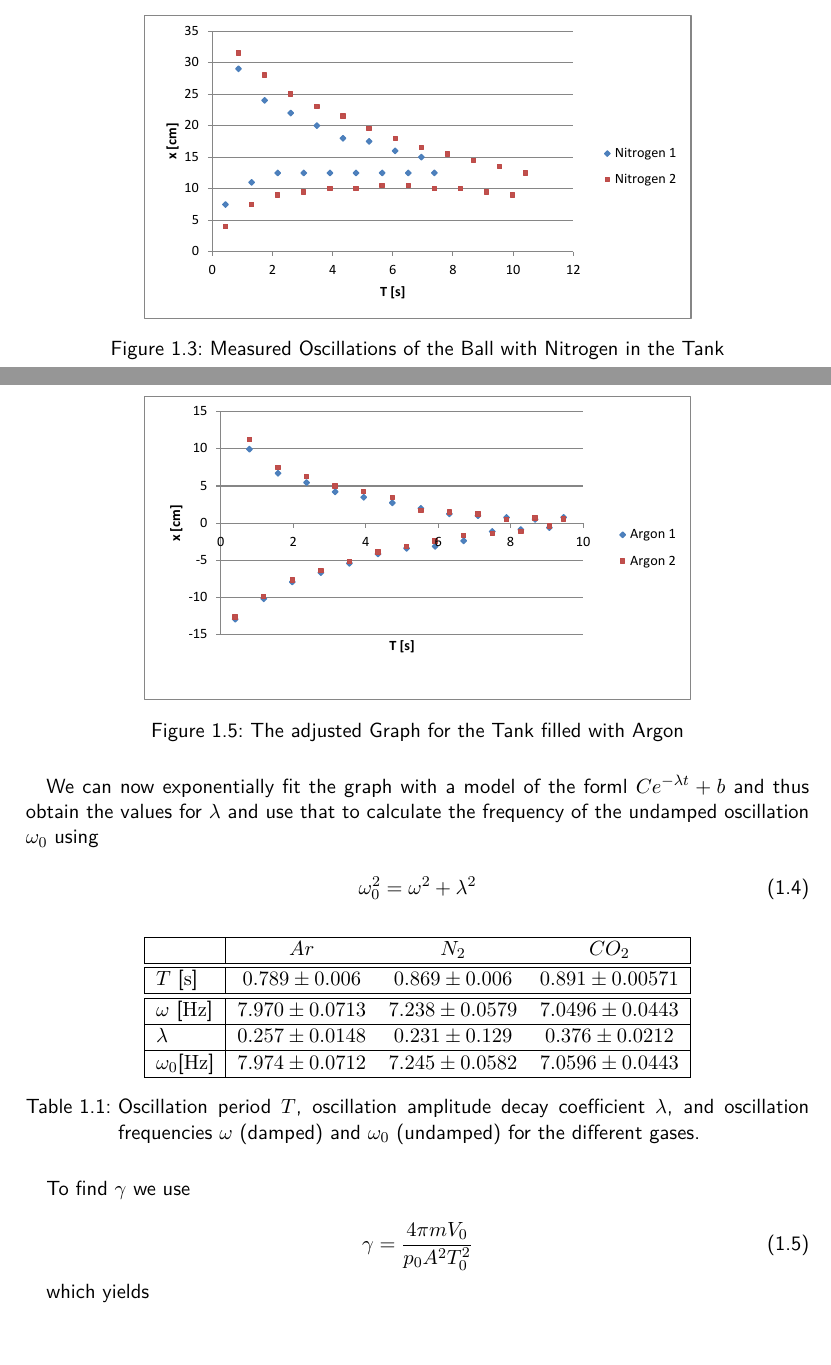
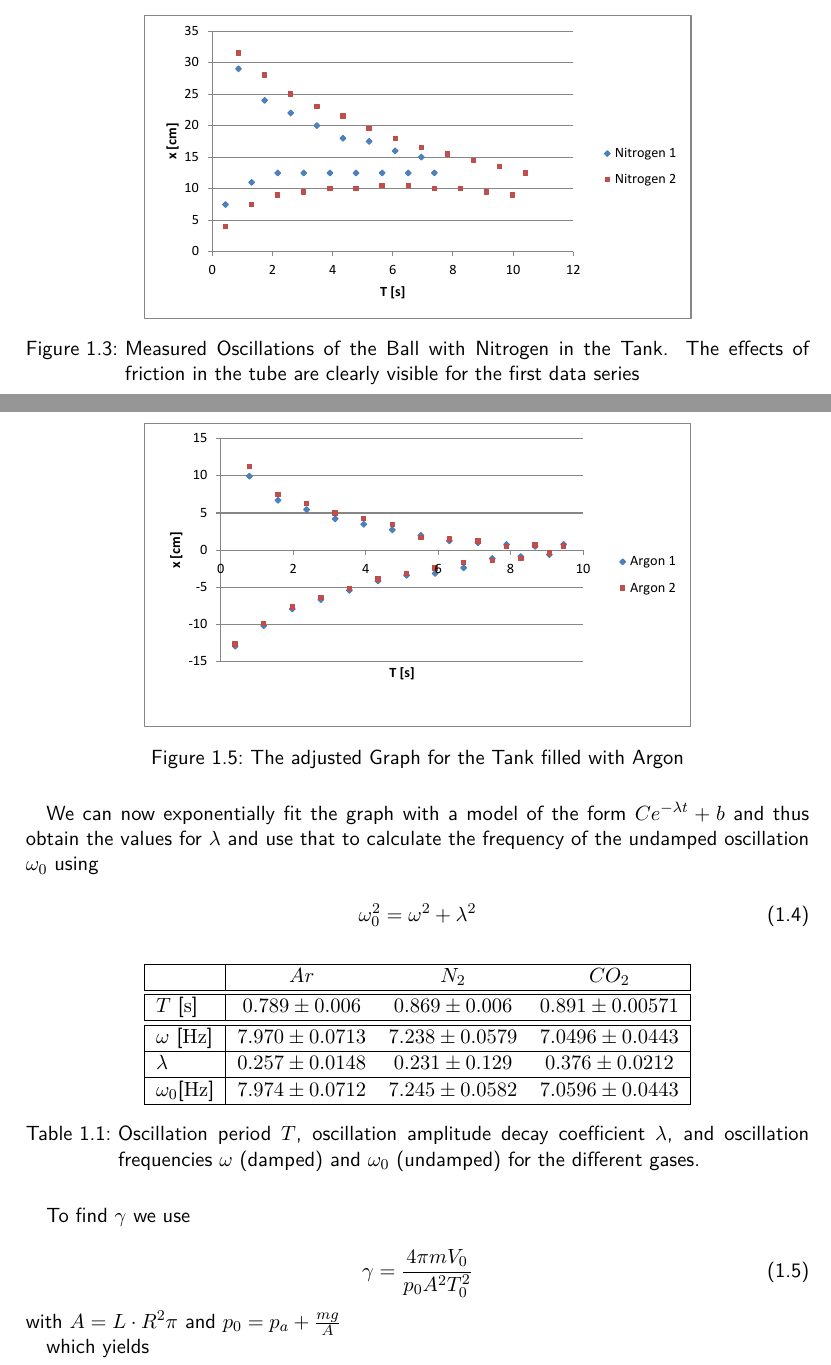
Before and after one commit to HappyEmu/physics-reports, a LaTeX document (exp11/report/report11.tex): two parts of pages 5 and 7 of 9, joined at a grey line, cut so that both start at the same text. Compiled offline with pdfLaTeX.

Commit message:
alskdöaks

```diff
--- a/exp11/report/report11.tex
+++ b/exp11/report/report11.tex
@@ -93,7 +93,7 @@ For our measurements, the tank is filled with one of the three gases. After prop
 \begin{figure}[H]
 	\centering
   \includegraphics[width=0.7\textwidth]{diag/nitrogen.pdf}
-	\caption{Measured Oscillations of the Ball with Nitrogen in the Tank}
+	\caption{Measured Oscillations of the Ball with Nitrogen in the Tank. The effects of friction in the tube are clearly visible for the first data series}
 	\label{fig:nitrogen}
 \end{figure}
 
@@ -115,7 +115,7 @@ In order to obtain the decay coefficient $\lambda$, the graphs \ref{fig:argon} t
 	\label{fig:argon_adjusted}
 \end{figure}
 
-We can now exponentially fit the graph with a model of the forml $C e^{-\lambda t} + b$ and thus obtain the values for $\lambda$ and use that to calculate the frequency of the undamped oscillation $\omega_0$ using
+We can now exponentially fit the graph with a model of the form $C e^{-\lambda t} + b$ and thus obtain the values for $\lambda$ and use that to calculate the frequency of the undamped oscillation $\omega_0$ using
 
 \begin{equation}
 \omega_0^2=\omega^2+\lambda^2
@@ -140,6 +140,7 @@ To find $\gamma$ we use
 \begin{equation}
 \gamma = \frac{4 \pi m V_0}{p_0 A^2 T_0^2}
 \end{equation}
+with $A = L \cdot R^2\pi$ and $p_0 = p_a + \frac{m g}{A}$
 
 which yields
 
```
Also changed, not shown: exp11/report/report11.tex (2 more changed lines).
